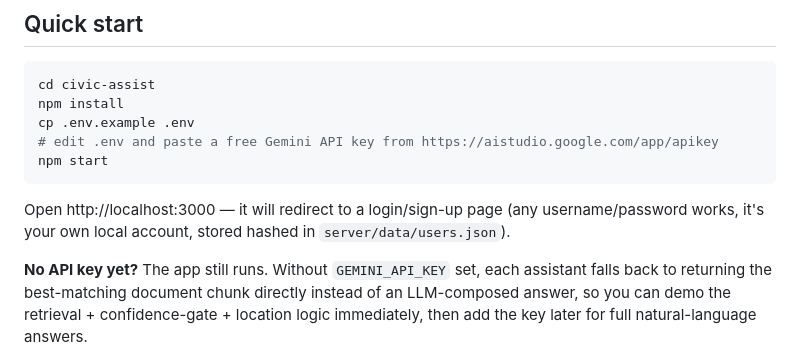
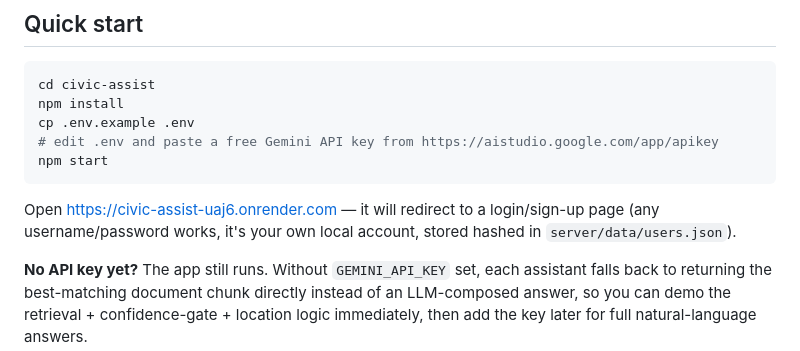
Before and after one commit to LogabalajiGovindharaj/civic-assist, a Markdown page: README.md, the part around the change. GitHub-like rendering.

Commit message:
Update README.md
A standalone Government Emergency & Banking assistant for Indian citizens. Two
grounded chat assistants — emergency/government services and banking/RBI
policy — built on a local TF-IDF retrieval engine and the free Gemini API,
with live browser geolocation for nearest-office lookup (hospital, police,
RTO, bank branch, Aadhaar centre, etc.) and a confidence gate that refuses to
guess rather than invent emergency or financial information.

````diff
--- a/README.md
+++ b/README.md
@@ -23,7 +23,7 @@ cp .env.example .env
 npm start
 ```
 
-Open http://localhost:3000 — it will redirect to a login/sign-up page (any username/password
+Open https://civic-assist-uaj6.onrender.com — it will redirect to a login/sign-up page (any username/password
 works, it's your own local account, stored hashed in `server/data/users.json`).
 
 **No API key yet?** The app still runs. Without `GEMINI_API_KEY` set, each assistant
````
